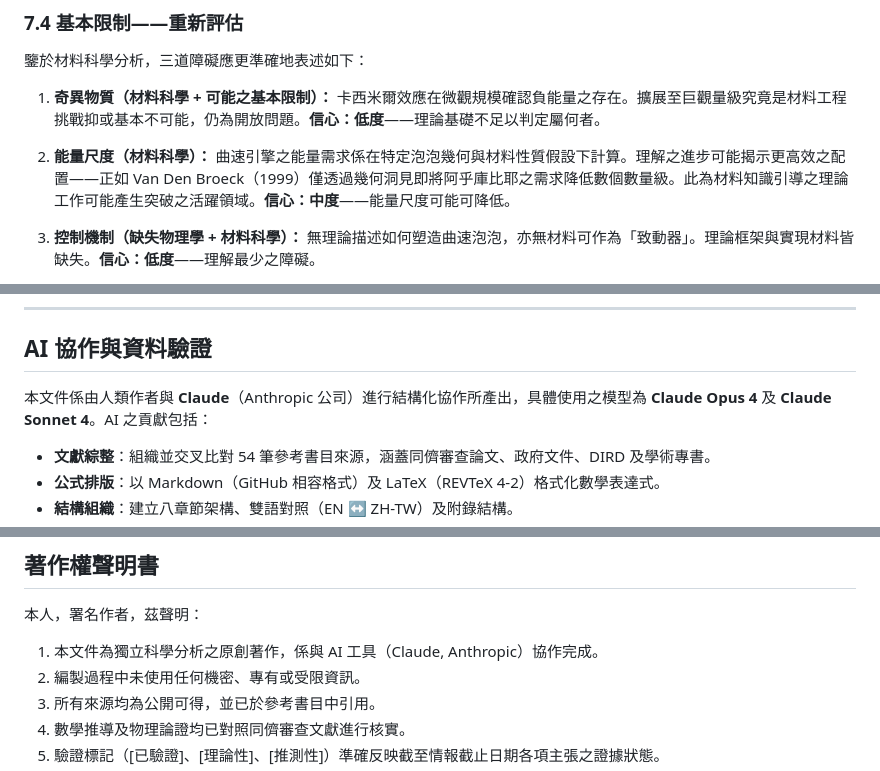
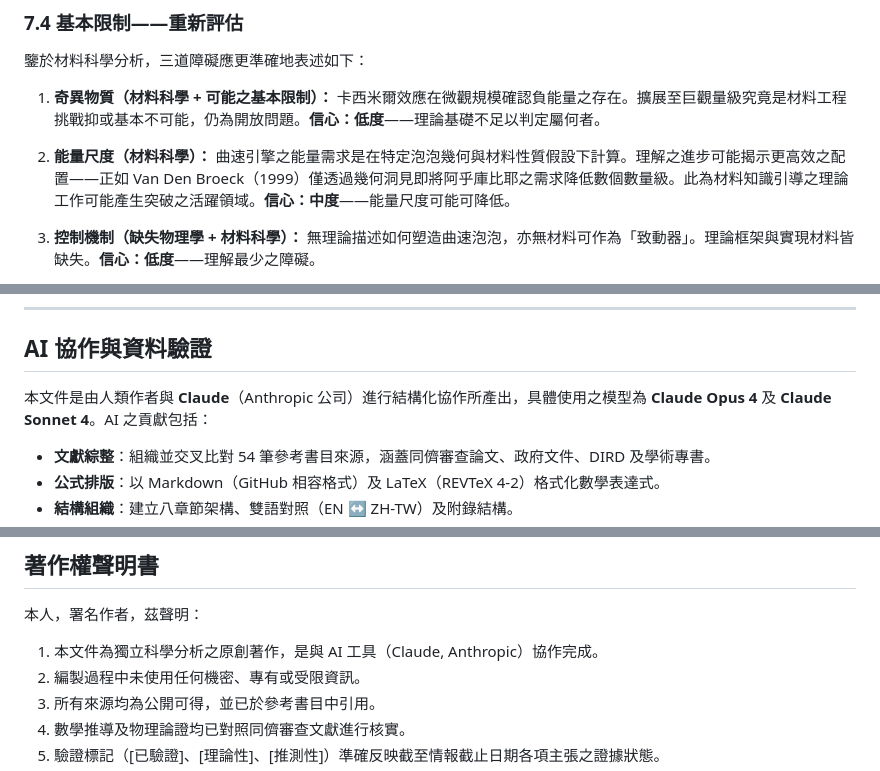
Before and after one commit to djchrisssssss/ufo-dynamics-reverse-engineering, a Markdown page: report-zh-TW.md, 3 parts joined by grey strips. Drawn GitHub-style.

```diff
--- a/report-zh-TW.md
+++ b/report-zh-TW.md
@@ -644,7 +644,7 @@ $$\varepsilon'^{ij} = \mu'^{ij} = [\det(\Lambda)]^{-1} \, \Lambda^i{}_k \, \Lamb
 
 1. **奇異物質（材料科學 + 可能之基本限制）：** 卡西米爾效應在微觀規模確認負能量之存在。擴展至巨觀量級究竟是材料工程挑戰抑或基本不可能，仍為開放問題。**信心：低度**——理論基礎不足以判定屬何者。
 
-2. **能量尺度（材料科學）：** 曲速引擎之能量需求係在特定泡泡幾何與材料性質假設下計算。理解之進步可能揭示更高效之配置——正如 Van Den Broeck（1999）僅透過幾何洞見即將阿乎庫比耶之需求降低數個數量級。此為材料知識引導之理論工作可能產生突破之活躍領域。**信心：中度**——能量尺度可能可降低。
+2. **能量尺度（材料科學）：** 曲速引擎之能量需求是在特定泡泡幾何與材料性質假設下計算。理解之進步可能揭示更高效之配置——正如 Van Den Broeck（1999）僅透過幾何洞見即將阿乎庫比耶之需求降低數個數量級。此為材料知識引導之理論工作可能產生突破之活躍領域。**信心：中度**——能量尺度可能可降低。
 
 3. **控制機制（缺失物理學 + 材料科學）：** 無理論描述如何塑造曲速泡泡，亦無材料可作為「致動器」。理論框架與實現材料皆缺失。**信心：低度**——理解最少之障礙。
 
@@ -895,7 +895,7 @@ AAWSAP 下委託之 38 份國防情報參考文件（2008–2010）：
 
 ## AI 協作與資料驗證
 
-本文件係由人類作者與 **Claude**（Anthropic 公司）進行結構化協作所產出，具體使用之模型為 **Claude Opus 4** 及 **Claude Sonnet 4**。AI 之貢獻包括：
+本文件是由人類作者與 **Claude**（Anthropic 公司）進行結構化協作所產出，具體使用之模型為 **Claude Opus 4** 及 **Claude Sonnet 4**。AI 之貢獻包括：
 
 - **文獻綜整**：組織並交叉比對 54 筆參考書目來源，涵蓋同儕審查論文、政府文件、DIRD 及學術專書。
 - **公式排版**：以 Markdown（GitHub 相容格式）及 LaTeX（REVTeX 4-2）格式化數學表達式。
@@ -928,7 +928,7 @@ AAWSAP 下委託之 38 份國防情報參考文件（2008–2010）：
 
 本人，署名作者，茲聲明：
 
-1. 本文件為獨立科學分析之原創著作，係與 AI 工具（Claude, Anthropic）協作完成。
+1. 本文件為獨立科學分析之原創著作，是與 AI 工具（Claude, Anthropic）協作完成。
 2. 編製過程中未使用任何機密、專有或受限資訊。
 3. 所有來源均為公開可得，並已於參考書目中引用。
 4. 數學推導及物理論證均已對照同儕審查文獻進行核實。
```
Also changed, not shown: README.md (+1 -1 lines), docs/zh-TW/full-text.md (+3 -3 lines).
